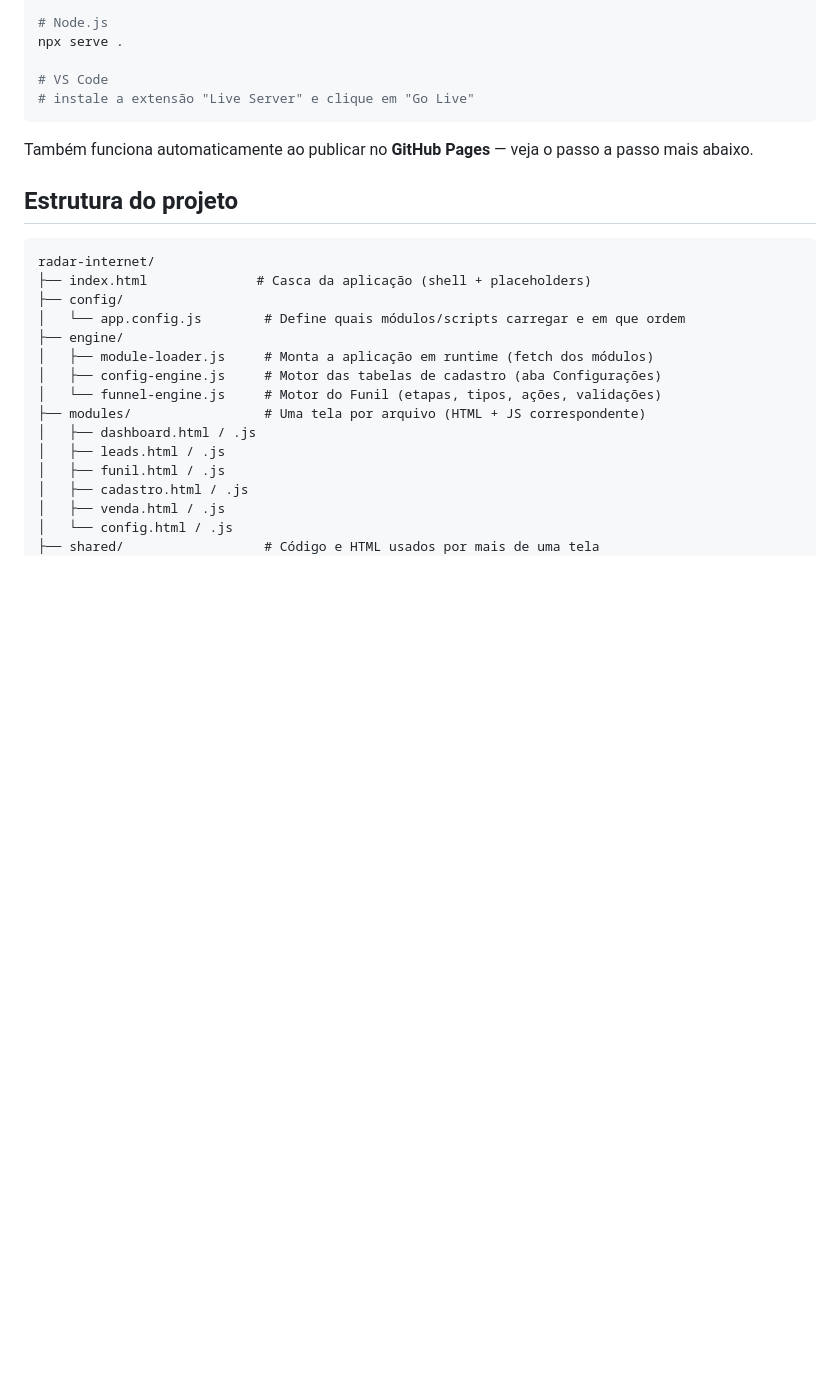
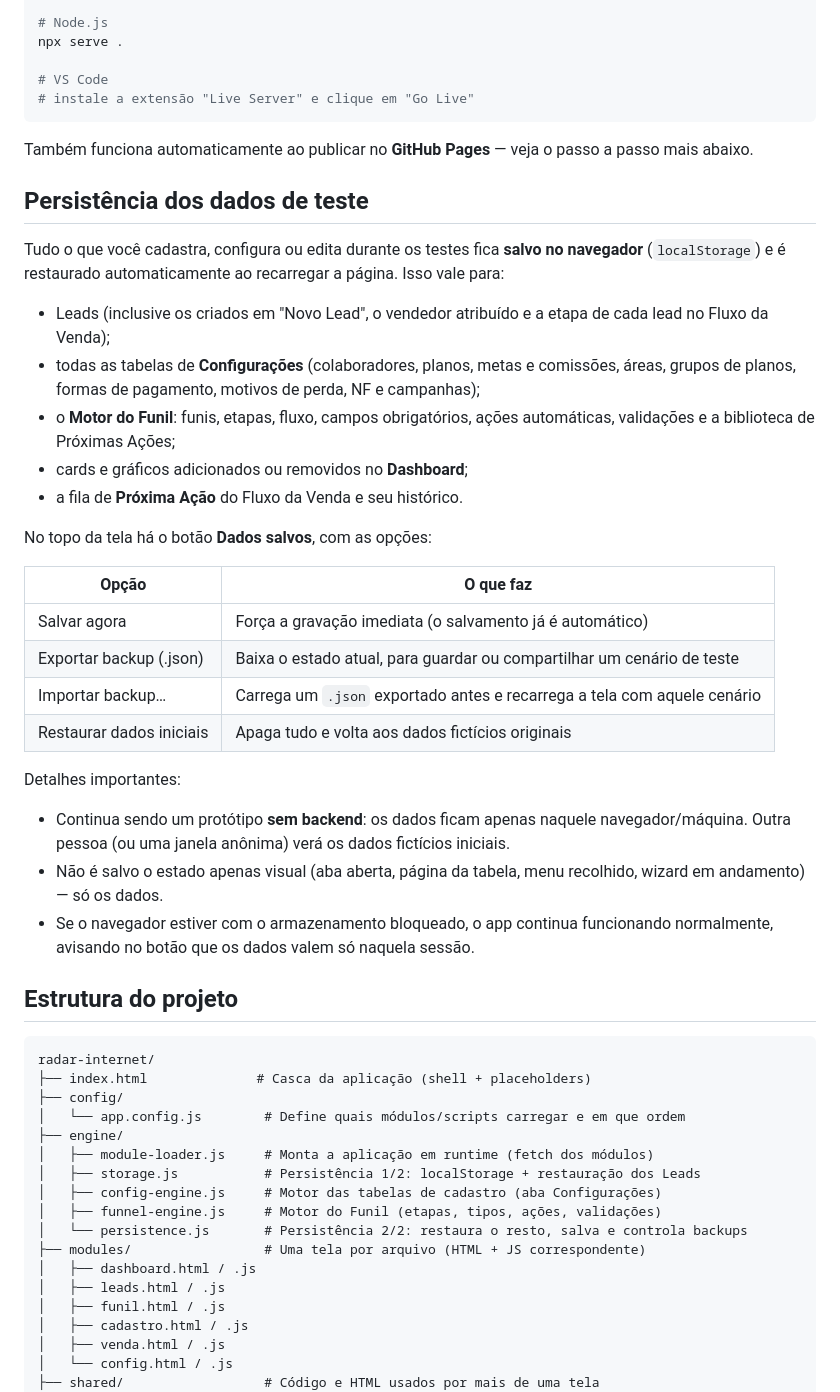
Before and after one commit to radar-wisp/crm-isp, a Markdown page: README.md, the part around one of its changes. Rendered like a GitHub page; blank space fills up the shorter version.

Commit message:
docs(readme): documenta a persistência dos dados de teste e o botão de backups

````diff
--- a/README.md
+++ b/README.md
@@ -36,6 +37,42 @@ npx serve .
 Também funciona automaticamente ao publicar no **GitHub Pages** — veja o
 passo a passo mais abaixo.
 
+## Persistência dos dados de teste
+
+Tudo o que você cadastra, configura ou edita durante os testes fica
+**salvo no navegador** (`localStorage`) e é restaurado automaticamente ao
+recarregar a página. Isso vale para:
+
+- Leads (inclusive os criados em "Novo Lead", o vendedor atribuído e a
+  etapa de cada lead no Fluxo da Venda);
+- todas as tabelas de **Configurações** (colaboradores, planos, metas e
+  comissões, áreas, grupos de planos, formas de pagamento, motivos de
+  perda, NF e campanhas);
+- o **Motor do Funil**: funis, etapas, fluxo, campos obrigatórios, ações
+  automáticas, validações e a biblioteca de Próximas Ações;
+- cards e gráficos adicionados ou removidos no **Dashboard**;
+- a fila de **Próxima Ação** do Fluxo da Venda e seu histórico.
+
+No topo da tela há o botão **Dados salvos**, com as opções:
+
+| Opção | O que faz |
+|---|---|
+| Salvar agora | Força a gravação imediata (o salvamento já é automático) |
+| Exportar backup (.json) | Baixa o estado atual, para guardar ou compartilhar um cenário de teste |
+| Importar backup… | Carrega um `.json` exportado antes e recarrega a tela com aquele cenário |
+| Restaurar dados iniciais | Apaga tudo e volta aos dados fictícios originais |
+
+Detalhes importantes:
+
+- Continua sendo um protótipo **sem backend**: os dados ficam apenas
+  naquele navegador/máquina. Outra pessoa (ou uma janela anônima) verá os
+  dados fictícios iniciais.
+- Não é salvo o estado apenas visual (aba aberta, página da tabela, menu
+  recolhido, wizard em andamento) — só os dados.
+- Se o navegador estiver com o armazenamento bloqueado, o app continua
+  funcionando normalmente, avisando no botão que os dados valem só
+  naquela sessão.
+
 ## Estrutura do projeto
 
 ```
@@ -45,8 +82,10 @@ radar-internet/
 │   └── app.config.js        # Define quais módulos/scripts carregar e em que ordem
 ├── engine/
 │   ├── module-loader.js     # Monta a aplicação em runtime (fetch dos módulos)
+│   ├── storage.js           # Persistência 1/2: localStorage + restauração dos Leads
 │   ├── config-engine.js     # Motor das tabelas de cadastro (aba Configurações)
-│   └── funnel-engine.js     # Motor do Funil (etapas, tipos, ações, validações)
+│   ├── funnel-engine.js     # Motor do Funil (etapas, tipos, ações, validações)
+│   └── persistence.js       # Persistência 2/2: restaura o resto, salva e controla backups
 ├── modules/                 # Uma tela por arquivo (HTML + JS correspondente)
 │   ├── dashboard.html / .js
 │   ├── leads.html / .js
````
Also changed, not shown: other parts of README.md (+1 -0 lines).
